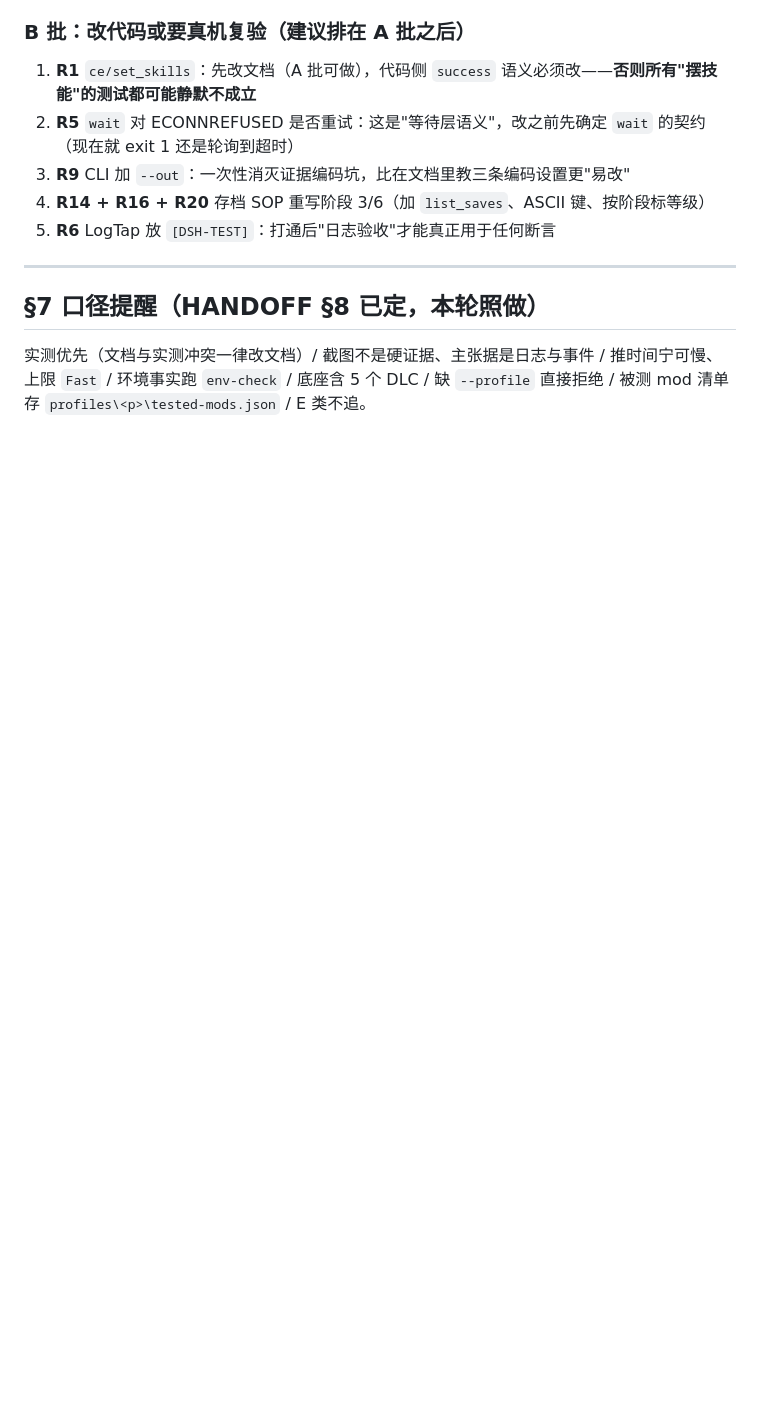
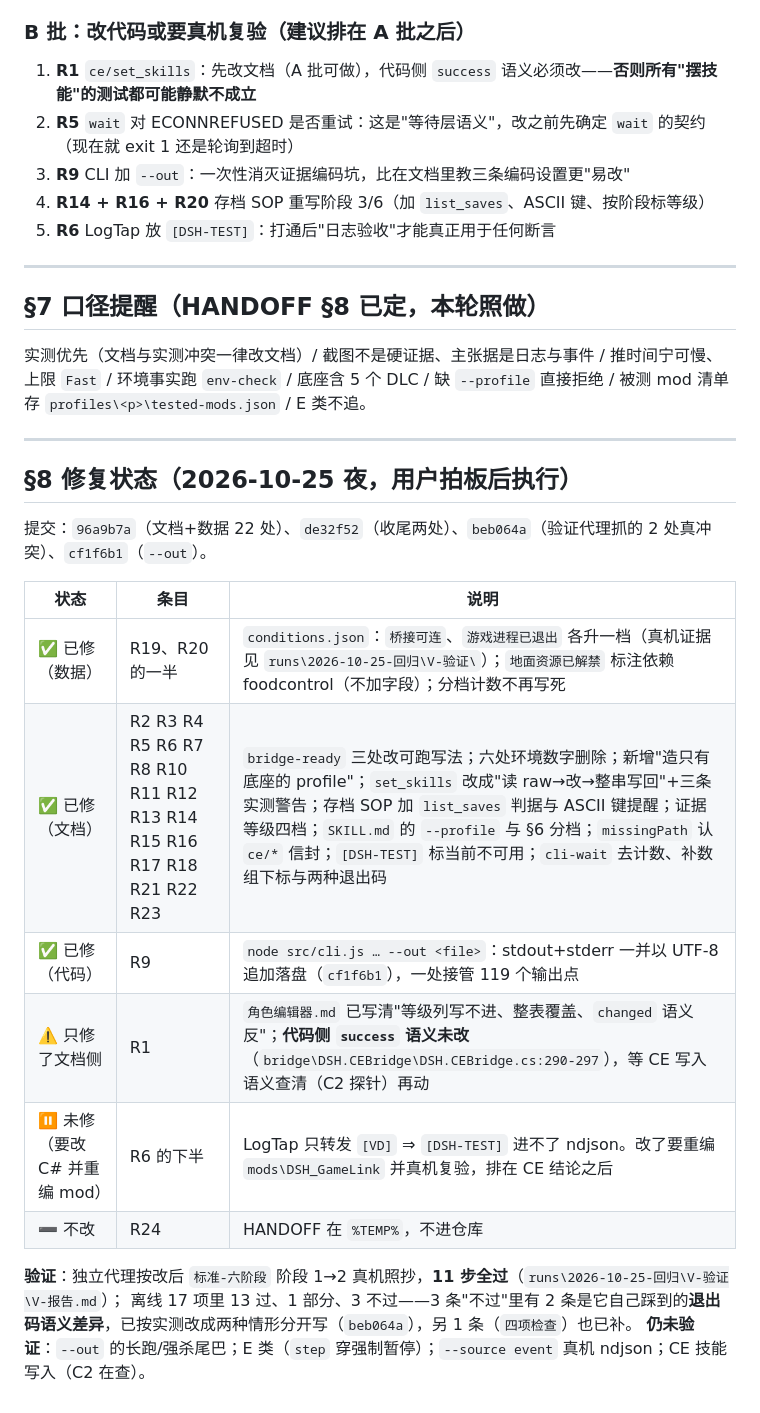
Before and after one commit to xtzhyhydwl/RimWorld_auto_test, a Markdown page: docs/2026-10-25-回归缺陷.md, the part around the change. Rendered like a GitHub page; blank space fills up the shorter version.

Commit message:
docs(回归): 报告加 §8 修复状态（22/24 已改 + --out），STATUS 顶部同步

```diff
--- a/docs/2026-10-25-回归缺陷.md
+++ b/docs/2026-10-25-回归缺陷.md
@@ -193,3 +193,22 @@
 ## §7 口径提醒（HANDOFF §8 已定，本轮照做）
 
 实测优先（文档与实测冲突一律改文档）/ 截图不是硬证据、主张据是日志与事件 / 推时间宁可慢、上限 `Fast` / 环境事实跑 `env-check` / 底座含 5 个 DLC / 缺 `--profile` 直接拒绝 / 被测 mod 清单存 `profiles\<p>\tested-mods.json` / E 类不追。
+
+---
+
+## §8 修复状态（2026-10-25 夜，用户拍板后执行）
+
+提交：`96a9b7a`（文档+数据 22 处）、`de32f52`（收尾两处）、`beb064a`（验证代理抓的 2 处真冲突）、`cf1f6b1`（`--out`）。
+
+| 状态 | 条目 | 说明 |
+| --- | --- | --- |
+| ✅ 已修（数据） | R19、R20 的一半 | `conditions.json`：`桥接可连`、`游戏进程已退出` 各升一档（真机证据见 `runs\2026-10-25-回归\V-验证\`）；`地面资源已解禁` 标注依赖 foodcontrol（不加字段）；分档计数不再写死 |
+| ✅ 已修（文档） | R2 R3 R4 R5 R6 R7 R8 R10 R11 R12 R13 R14 R15 R16 R17 R18 R21 R22 R23 | `bridge-ready` 三处改可跑写法；六处环境数字删除；新增"造只有底座的 profile"；`set_skills` 改成"读 raw→改→整串写回"+三条实测警告；存档 SOP 加 `list_saves` 判据与 ASCII 键提醒；证据等级四档；`SKILL.md` 的 `--profile` 与 §6 分档；`missingPath` 认 `ce/*` 信封；`[DSH-TEST]` 标当前不可用；`cli-wait` 去计数、补数组下标与两种退出码 |
+| ✅ 已修（代码） | R9 | `node src/cli.js … --out <file>`：stdout+stderr 一并以 UTF-8 追加落盘（`cf1f6b1`），一处接管 119 个输出点 |
+| ⚠️ 只修了文档侧 | R1 | `角色编辑器.md` 已写清"等级列写不进、整表覆盖、`changed` 语义反"；**代码侧 `success` 语义未改**（`bridge\DSH.CEBridge\DSH.CEBridge.cs:290-297`），等 CE 写入语义查清（C2 探针）再动 |
+| ⏸ 未修（要改 C# 并重编 mod） | R6 的下半 | LogTap 只转发 `[VD]` ⇒ `[DSH-TEST]` 进不了 ndjson。改了要重编 `mods\DSH_GameLink` 并真机复验，排在 CE 结论之后 |
+| ➖ 不改 | R24 | HANDOFF 在 `%TEMP%`，不进仓库 |
+
+**验证**：独立代理按改后 `标准-六阶段` 阶段 1→2 真机照抄，**11 步全过**（`runs\2026-10-25-回归\V-验证\V-报告.md`）；
+离线 17 项里 13 过、1 部分、3 不过——3 条"不过"里有 2 条是它自己踩到的**退出码语义差异**，已按实测改成两种情形分开写（`beb064a`），另 1 条（`四项检查`）也已补。
+**仍未验证**：`--out` 的长跑/强杀尾巴；E 类（`step` 穿强制暂停）；`--source event` 真机 ndjson；CE 技能写入（C2 在查）。
```
Also changed, not shown: STATUS.md (+4 -0 lines).
